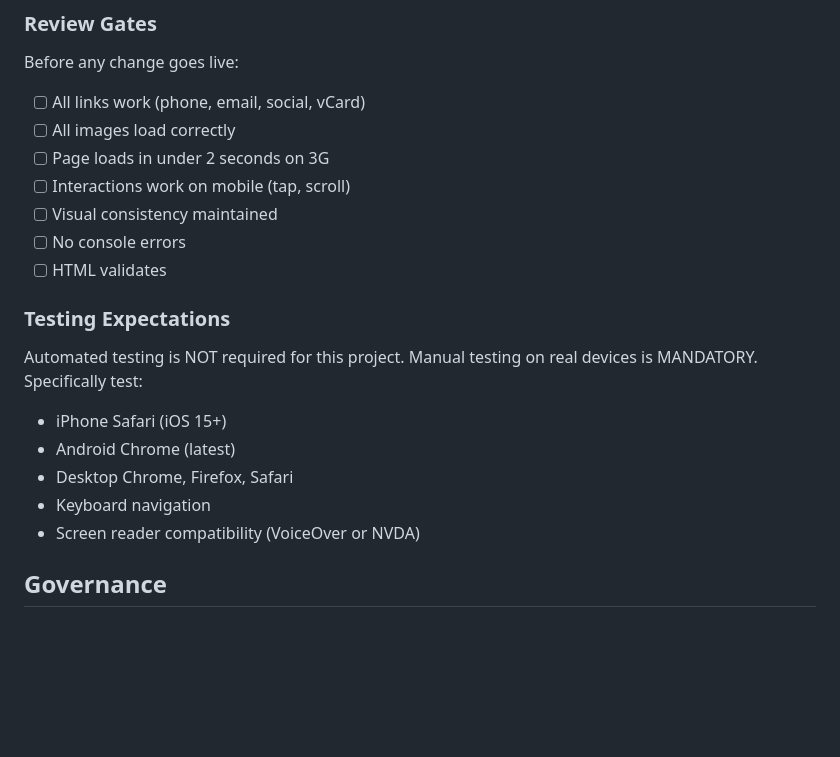
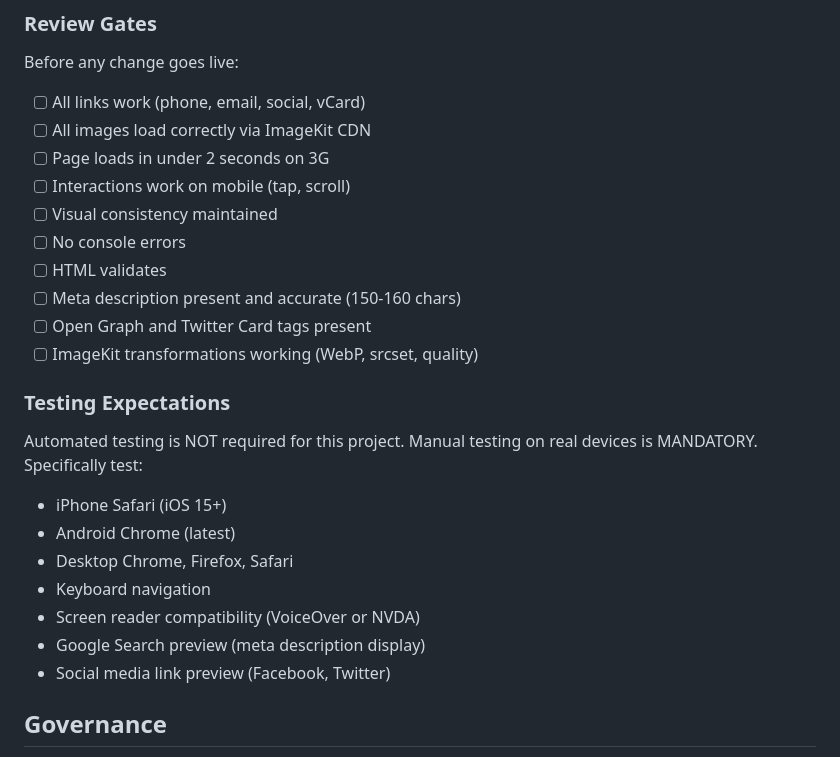
Before and after one commit to stephenangeloni/mamanclown, a Markdown page: .specify/memory/constitution.md, the part around one of its changes. GitHub-like rendering; blank space fills up the shorter version.

```diff
--- a/.specify/memory/constitution.md
+++ b/.specify/memory/constitution.md
@@ -112,12 +145,15 @@ All features MUST work perfectly on mobile devices first. Layout MUST be respons
 Before any change goes live:
 
 - [ ] All links work (phone, email, social, vCard)
-- [ ] All images load correctly
+- [ ] All images load correctly via ImageKit CDN
 - [ ] Page loads in under 2 seconds on 3G
 - [ ] Interactions work on mobile (tap, scroll)
 - [ ] Visual consistency maintained
 - [ ] No console errors
 - [ ] HTML validates
+- [ ] Meta description present and accurate (150-160 chars)
+- [ ] Open Graph and Twitter Card tags present
+- [ ] ImageKit transformations working (WebP, srcset, quality)
 
 ### Testing Expectations
 
@@ -128,6 +164,8 @@ Automated testing is NOT required for this project. Manual testing on real devic
 - Desktop Chrome, Firefox, Safari
 - Keyboard navigation
 - Screen reader compatibility (VoiceOver or NVDA)
+- Google Search preview (meta description display)
+- Social media link preview (Facebook, Twitter)
 
 ## Governance
 
```
Also changed, not shown: other parts of .specify/memory/constitution.md (+63 -30 lines).
